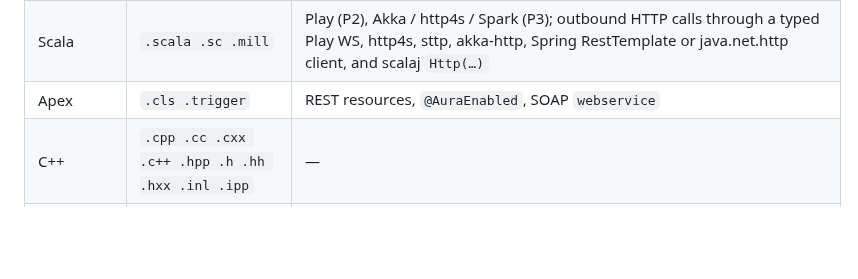
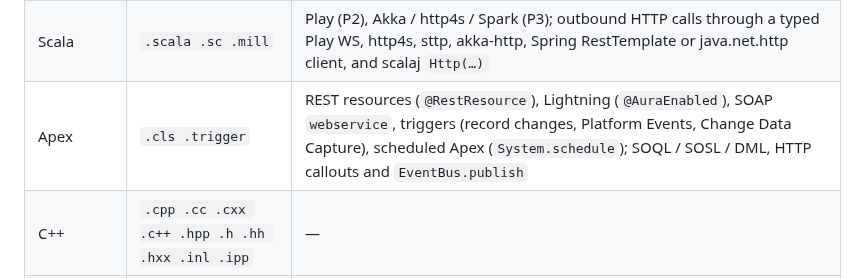
Before and after one commit to accionlabs/breezeai-cog, a Markdown page: README.md, the part around the change. GitHub-like rendering; blank space fills up the shorter version.

Commit message:
docs(readme): list the Apex entry points and data access cog captures
Co-Authored-By: Claude Opus 5.5 <noreply@anthropic.com>

```diff
--- a/README.md
+++ b/README.md
@@ -31,7 +31,7 @@ Python reimplementation of `breezeai-code-ontology-generator`.
 | Kotlin | `.kt` | Ktor |
 | Go | `.go` `go.mod` `go.sum` | net/http (`ServeMux`, Go 1.22 patterns), Gin, Echo, chi, Fiber, gorilla/mux, gRPC services from generated `ServiceDesc`, NATS, Kafka (kafka-go / sarama / confluent), robfig/cron and `time` tickers; AWS Lambda handlers (`lambda.Start`, trigger from the event type); database access by receiver type — database/sql, sqlx, GORM, pgx, MongoDB, go-redis (additive) — group / mount prefixes followed across files |
 | Scala | `.scala .sc .mill` | Play (P2), Akka / http4s / Spark (P3); outbound HTTP calls through a typed Play WS, http4s, sttp, akka-http, Spring RestTemplate or java.net.http client, and scalaj `Http(…)` |
-| Apex | `.cls .trigger` | REST resources, `@AuraEnabled`, SOAP `webservice` |
+| Apex | `.cls .trigger` | REST resources (`@RestResource`), Lightning (`@AuraEnabled`), SOAP `webservice`, triggers (record changes, Platform Events, Change Data Capture), scheduled Apex (`System.schedule`); SOQL / SOSL / DML, HTTP callouts and `EventBus.publish` |
 | C++ | `.cpp .cc .cxx .c++ .hpp .h .hh .hxx .inl .ipp` | — |
 | Groovy † | `.groovy` | Vert.x |
 | HTML | `.html .htm` ‡ | Framework-neutral template parser — detects Angular 2+ (grammar-parsed), AngularJS, Vue, Thymeleaf from `templateUrl` resolution or markup fingerprints; htmx / Alpine.js / Stimulus carried as `behaviors` |
```
